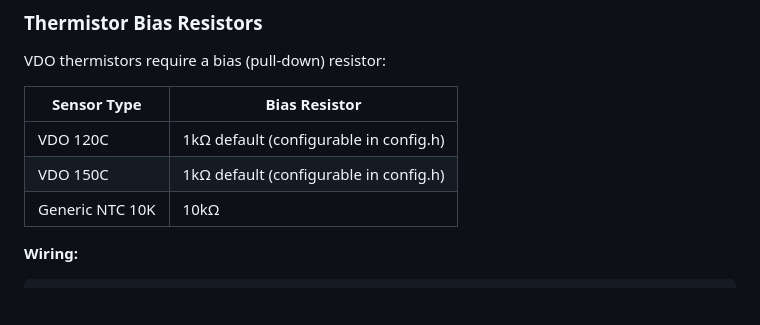
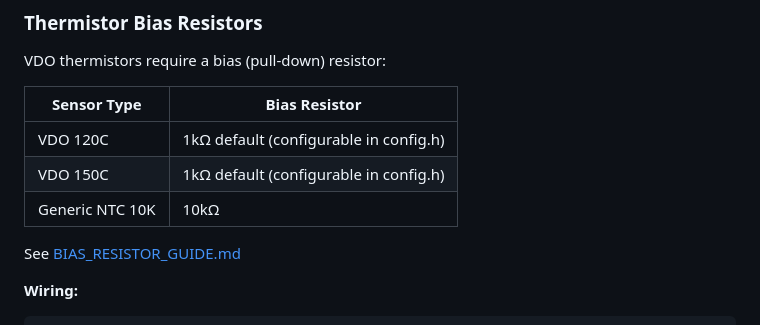
Before and after one commit to preobd/preOBD, a Markdown page: docs/README.md, the part around the change. Rendered like a GitHub page; blank space fills up the shorter version.

````diff
--- a/docs/README.md
+++ b/docs/README.md
@@ -305,6 +305,8 @@ VDO thermistors require a bias (pull-down) resistor:
 | VDO 150C | 1kΩ default (configurable in config.h) |
 | Generic NTC 10K | 10kΩ |
 
+See [BIAS_RESISTOR_GUIDE.md](../hardware/BIAS_RESISTOR_GUIDE.md)
+
 **Wiring:**
 ```
 VCC (5V or 3.3V) → Thermistor → Analog Pin
````
Also changed, not shown: docs/getting-started/QUICK_REFERENCE.md (+3 -3 lines), 1 other file.
